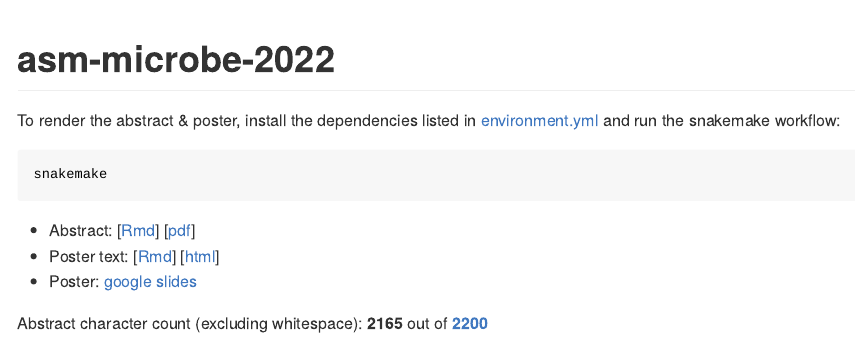
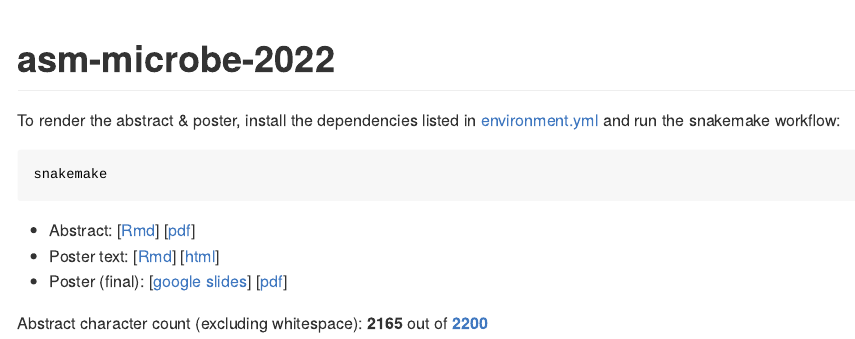
Before and after one commit to kelly-sovacool/asm-microbe-2022, an R Markdown document (README.Rmd): the page in a window 1100 px wide, from its top. The pictures show the output file README.md that the author committed with the source, drawn offline in the style of GitHub.

Commit message:
Update poster link

```diff
--- a/README.Rmd
+++ b/README.Rmd
@@ -28,7 +28,7 @@ snakemake
 
 - Abstract: [[Rmd](abstract.Rmd)] [[pdf](https://sovacool.dev/asm-microbe-2020/abstract.pdf)]
 - Poster text: [[Rmd](poster.Rmd)] [[html](https://sovacool.dev/asm-microbe-2020/poster.html)]
-- Poster: [google slides](https://docs.google.com/presentation/d/15YYwOqDP8gjhGizGFcxNq-QKh8zklvFXJ2DG6A8WIBQ/)
+- Poster (final): [[google slides](https://docs.google.com/presentation/d/15YYwOqDP8gjhGizGFcxNq-QKh8zklvFXJ2DG6A8WIBQ/)] [[pdf](https://sovacool.dev/asm-microbe-2022/poster_ASM-Microbe-2022.pdf)]
 
 Abstract character count (excluding whitespace):
 **`r readr::read_file(params$char_count_file)`**
```
Also changed, not shown: README.md.
